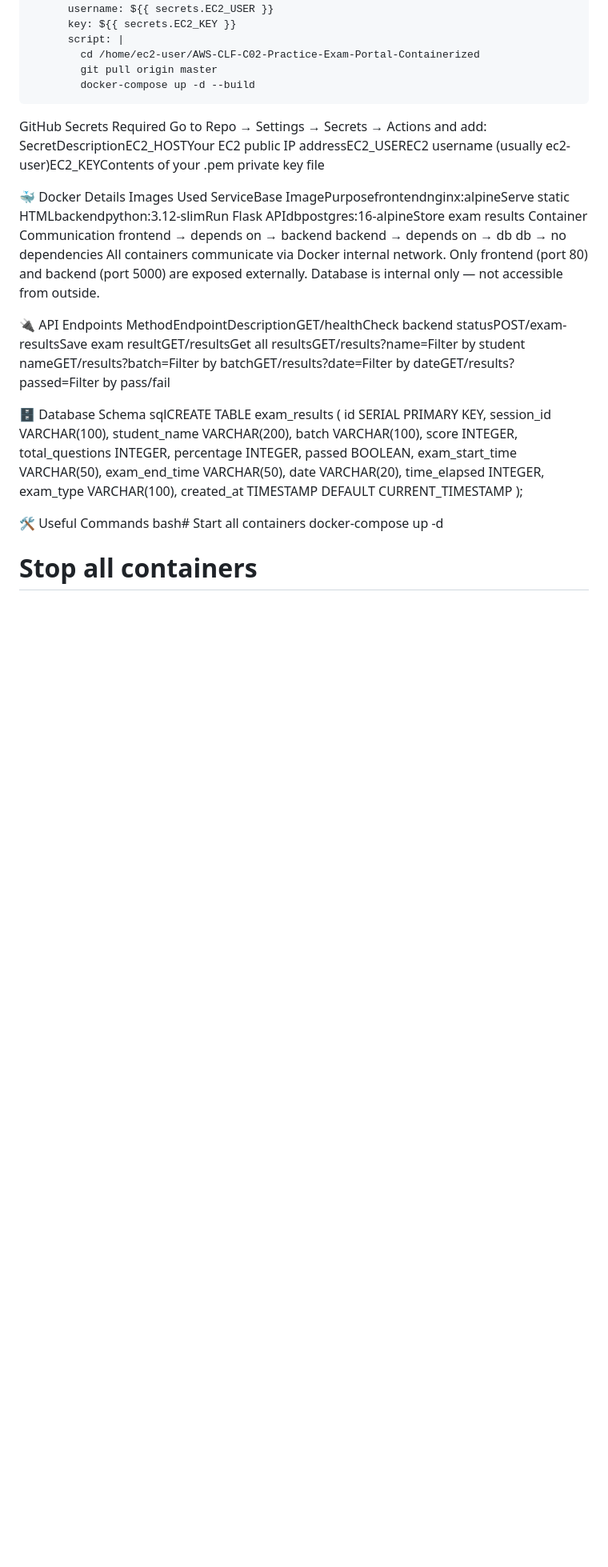
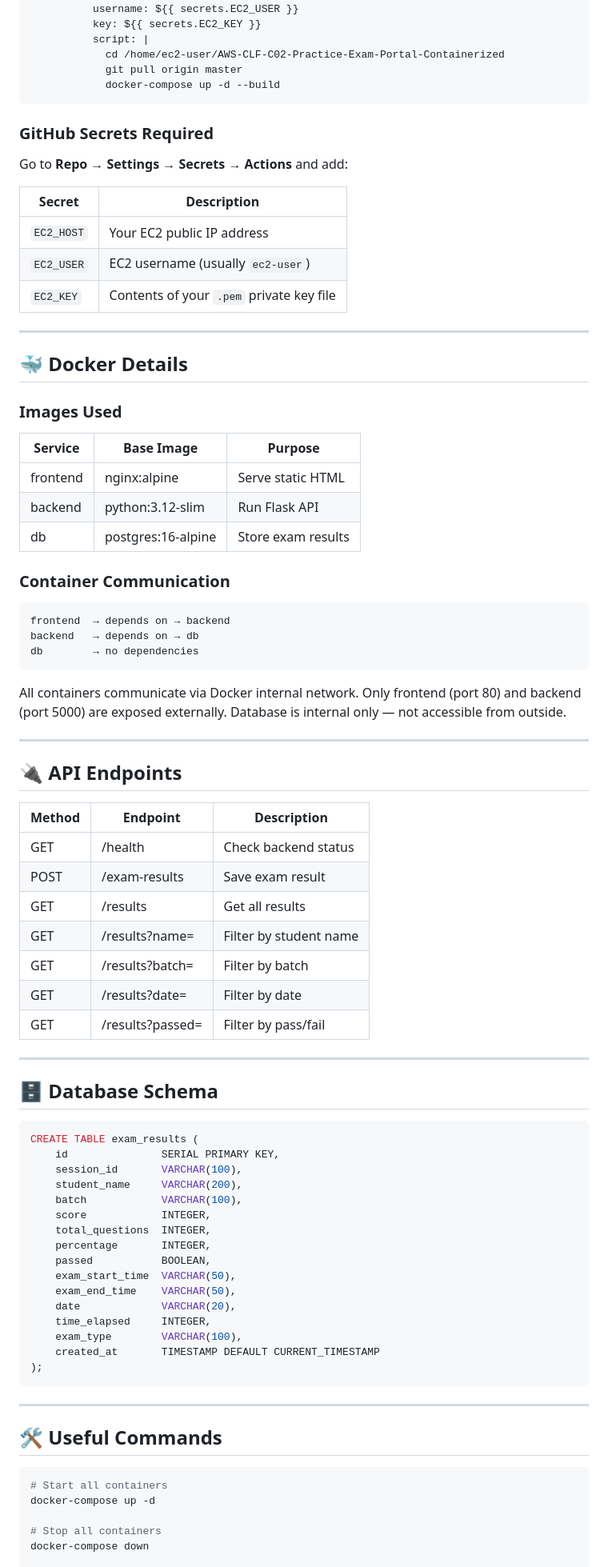
Before and after one commit to sahilinx/AWS-CLF-C02-Practice-Exam-Portal-Containerized, a Markdown page: README.md, the part around one of its changes. Shown at 80% size. Rendered like a GitHub page; blank space fills up the shorter version.

````diff
--- a/README.md
+++ b/README.md
@@ -118,24 +168,59 @@ jobs:
             cd /home/ec2-user/AWS-CLF-C02-Practice-Exam-Portal-Containerized
             git pull origin master
             docker-compose up -d --build
-GitHub Secrets Required
-Go to Repo → Settings → Secrets → Actions and add:
-SecretDescriptionEC2_HOSTYour EC2 public IP addressEC2_USEREC2 username (usually ec2-user)EC2_KEYContents of your .pem private key file
+```
 
-🐳 Docker Details
-Images Used
-ServiceBase ImagePurposefrontendnginx:alpineServe static HTMLbackendpython:3.12-slimRun Flask APIdbpostgres:16-alpineStore exam results
-Container Communication
+### GitHub Secrets Required
+
+Go to **Repo → Settings → Secrets → Actions** and add:
+
+| Secret | Description |
+|---|---|
+| `EC2_HOST` | Your EC2 public IP address |
+| `EC2_USER` | EC2 username (usually `ec2-user`) |
+| `EC2_KEY` | Contents of your `.pem` private key file |
+
+---
+
+## 🐳 Docker Details
+
+### Images Used
+
+| Service | Base Image | Purpose |
+|---|---|---|
+| frontend | nginx:alpine | Serve static HTML |
+| backend | python:3.12-slim | Run Flask API |
+| db | postgres:16-alpine | Store exam results |
+
+### Container Communication
+```
 frontend  → depends on → backend
 backend   → depends on → db
 db        → no dependencies
+```
+
 All containers communicate via Docker internal network. Only frontend (port 80) and backend (port 5000) are exposed externally. Database is internal only — not accessible from outside.
 
-🔌 API Endpoints
-MethodEndpointDescriptionGET/healthCheck backend statusPOST/exam-resultsSave exam resultGET/resultsGet all resultsGET/results?name=Filter by student nameGET/results?batch=Filter by batchGET/results?date=Filter by dateGET/results?passed=Filter by pass/fail
+---
 
-🗄️ Database Schema
-sqlCREATE TABLE exam_results (
+## 🔌 API Endpoints
+
+| Method | Endpoint | Description |
+|---|---|---|
+| GET | /health | Check backend status |
+| POST | /exam-results | Save exam result |
+| GET | /results | Get all results |
+| GET | /results?name= | Filter by student name |
+| GET | /results?batch= | Filter by batch |
+| GET | /results?date= | Filter by date |
+| GET | /results?passed= | Filter by pass/fail |
+
+---
+
+## 🗄️ Database Schema
+
+```sql
+CREATE TABLE exam_results (
     id               SERIAL PRIMARY KEY,
     session_id       VARCHAR(100),
     student_name     VARCHAR(200),
@@ -151,9 +236,14 @@ sqlCREATE TABLE exam_results (
     exam_type        VARCHAR(100),
     created_at       TIMESTAMP DEFAULT CURRENT_TIMESTAMP
 );
+```
 
-🛠️ Useful Commands
-bash# Start all containers
+---
+
+## 🛠️ Useful Commands
+
+```bash
+# Start all containers
 docker-compose up -d
 
 # Stop all containers
````
Also changed, not shown: other parts of README.md (+117 -60 lines).
